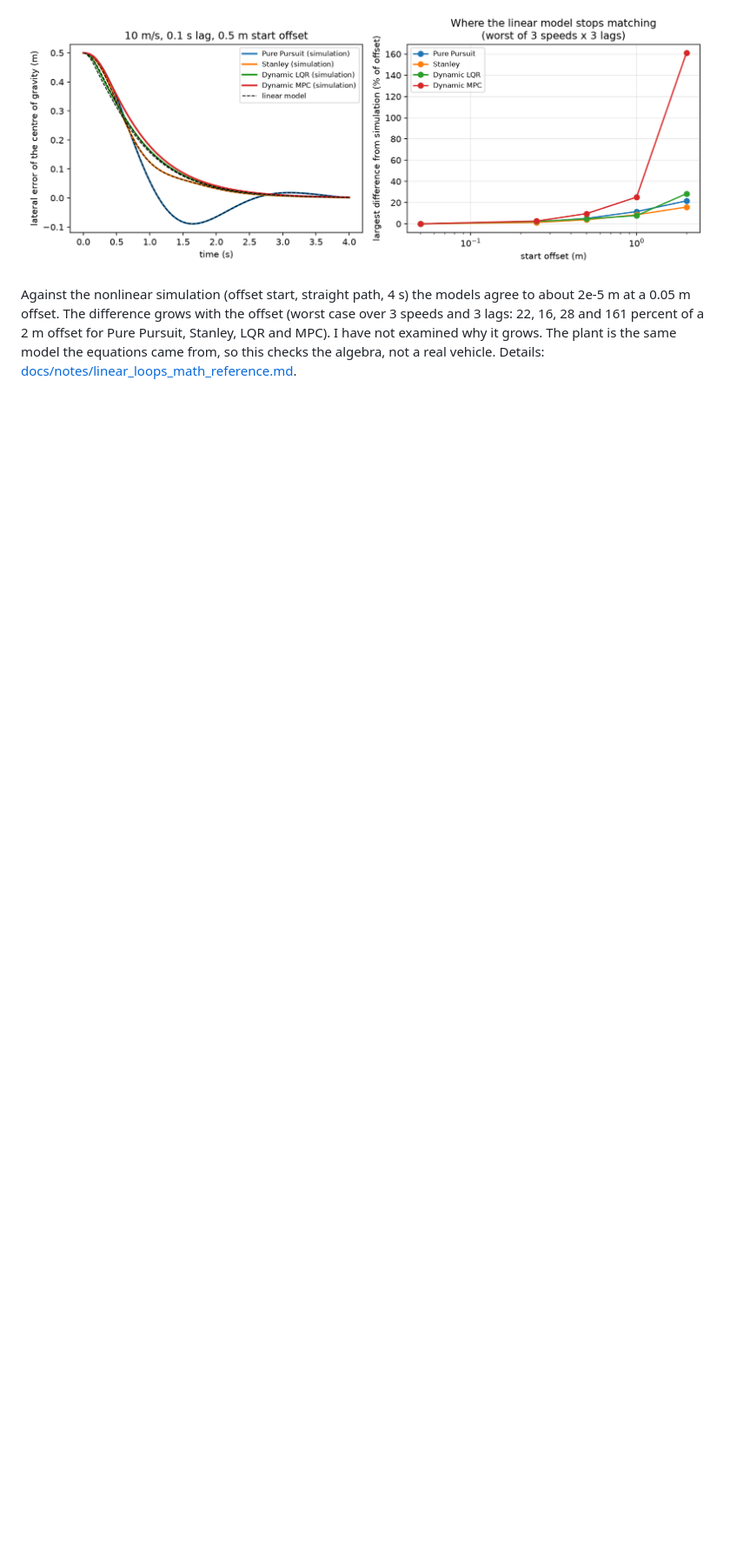
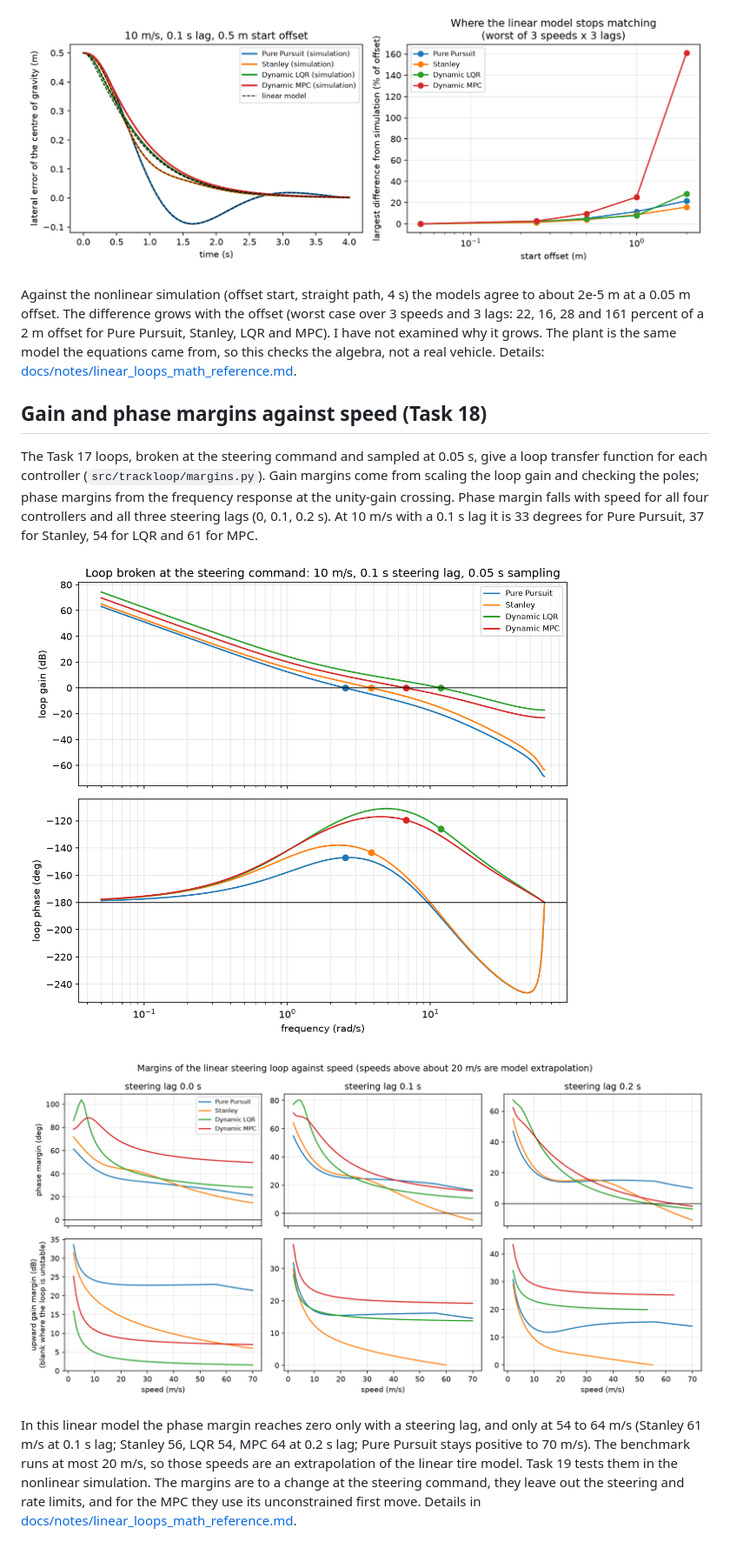
Before and after one commit to Asif-Ucchwas/trackloop, a Markdown page: README.md, the part around the change. Shown at 87% size. Rendered like a GitHub page; pictures changed too: docs/figures/bode_10ms.png (added), docs/figures/margins_vs_speed.png (added); blank space fills up the shorter version.

Commit message:
Task 18: Bode plots and gain/phase margins against speed for the four controllers

```diff
--- a/README.md
+++ b/README.md
@@ -161,3 +161,22 @@ Against the nonlinear simulation (offset start, straight path, 4 s) the models a
 161 percent of a 2 m offset for Pure Pursuit, Stanley, LQR and MPC). I have not examined why it grows.
 The plant is the same model the equations came from, so this checks the algebra, not a real vehicle.
 Details: [docs/notes/linear_loops_math_reference.md](docs/notes/linear_loops_math_reference.md).
+
+## Gain and phase margins against speed (Task 18)
+
+The Task 17 loops, broken at the steering command and sampled at 0.05 s, give a loop transfer function for each
+controller (`src/trackloop/margins.py`). Gain margins come from scaling the loop gain and checking the poles;
+phase margins from the frequency response at the unity-gain crossing. Phase margin falls with speed for all four
+controllers and all three steering lags (0, 0.1, 0.2 s). At 10 m/s with a 0.1 s lag it is 33 degrees for Pure
+Pursuit, 37 for Stanley, 54 for LQR and 61 for MPC.
+
+![Bode plot at 10 m/s](docs/figures/bode_10ms.png)
+
+![Margins against speed](docs/figures/margins_vs_speed.png)
+
+In this linear model the phase margin reaches zero only with a steering lag, and only at 54 to 64 m/s
+(Stanley 61 m/s at 0.1 s lag; Stanley 56, LQR 54, MPC 64 at 0.2 s lag; Pure Pursuit stays positive to 70 m/s).
+The benchmark runs at most 20 m/s, so those speeds are an extrapolation of the linear tire model. Task 19 tests
+them in the nonlinear simulation. The margins are to a change at the steering command, they leave out the steering
+and rate limits, and for the MPC they use its unconstrained first move. Details in
+[docs/notes/linear_loops_math_reference.md](docs/notes/linear_loops_math_reference.md).
```
Also changed, not shown: DEVLOG.md (+12 -0 lines), docs/notes/linear_loops_math_reference.md (+34 -0 lines), 5 other files.
